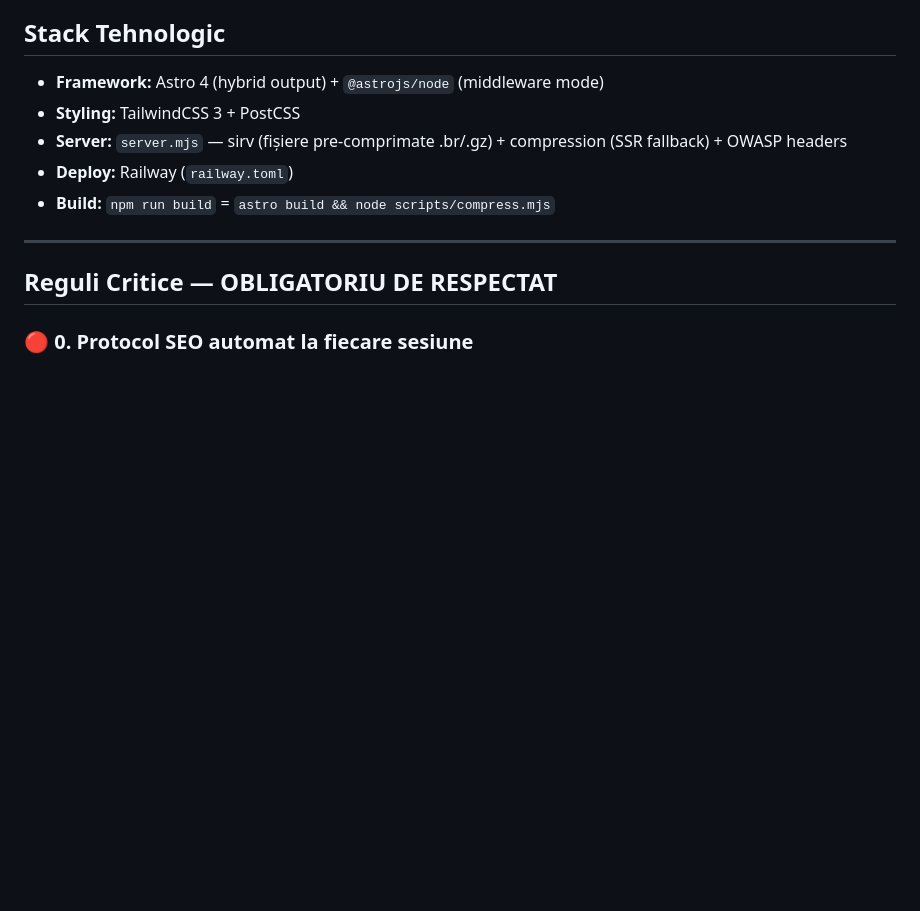
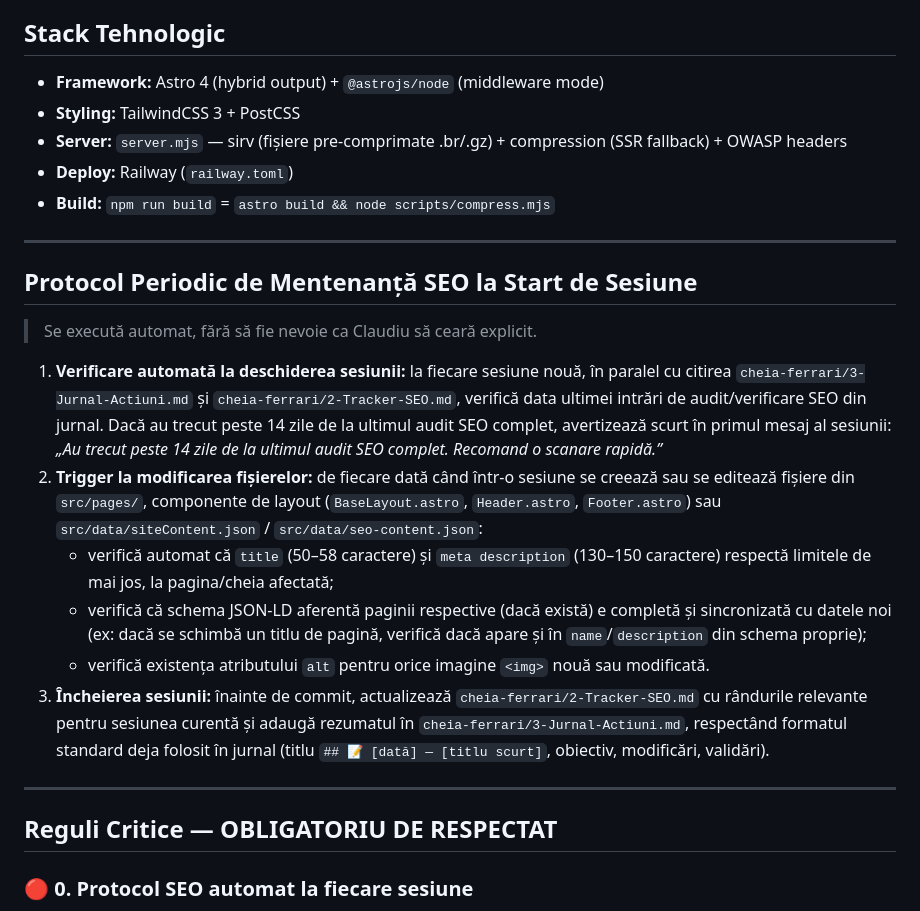
Before and after one commit to florentinapanaofficial-hash/Site-Trupa, a Markdown page: .github/copilot-instructions.md, the part around the change. Drawn GitHub-style; blank space fills up the shorter version.

Commit message:
Docs: Protocol periodic de mentenanta SEO la start de sesiune

```diff
--- a/.github/copilot-instructions.md
+++ b/.github/copilot-instructions.md
@@ -11,6 +11,19 @@
 - **Server:** `server.mjs` — sirv (fișiere pre-comprimate .br/.gz) + compression (SSR fallback) + OWASP headers
 - **Deploy:** Railway (`railway.toml`)
 - **Build:** `npm run build` = `astro build && node scripts/compress.mjs`
+
+---
+
+## Protocol Periodic de Mentenanță SEO la Start de Sesiune
+
+> Se execută automat, fără să fie nevoie ca Claudiu să ceară explicit.
+
+1. **Verificare automată la deschiderea sesiunii:** la fiecare sesiune nouă, în paralel cu citirea `cheia-ferrari/3-Jurnal-Actiuni.md` și `cheia-ferrari/2-Tracker-SEO.md`, verifică data ultimei intrări de audit/verificare SEO din jurnal. Dacă au trecut peste 14 zile de la ultimul audit SEO complet, avertizează scurt în primul mesaj al sesiunii: *„Au trecut peste 14 zile de la ultimul audit SEO complet. Recomand o scanare rapidă.”*
+2. **Trigger la modificarea fișierelor:** de fiecare dată când într-o sesiune se creează sau se editează fișiere din `src/pages/`, componente de layout (`BaseLayout.astro`, `Header.astro`, `Footer.astro`) sau `src/data/siteContent.json` / `src/data/seo-content.json`:
+   - verifică automat că `title` (50–58 caractere) și `meta description` (130–150 caractere) respectă limitele de mai jos, la pagina/cheia afectată;
+   - verifică că schema JSON-LD aferentă paginii respective (dacă există) e completă și sincronizată cu datele noi (ex: dacă se schimbă un titlu de pagină, verifică dacă apare și în `name`/`description` din schema proprie);
+   - verifică existența atributului `alt` pentru orice imagine `<img>` nouă sau modificată.
+3. **Încheierea sesiunii:** înainte de commit, actualizează `cheia-ferrari/2-Tracker-SEO.md` cu rândurile relevante pentru sesiunea curentă și adaugă rezumatul în `cheia-ferrari/3-Jurnal-Actiuni.md`, respectând formatul standard deja folosit în jurnal (titlu `## 📝 [dată] — [titlu scurt]`, obiectiv, modificări, validări).
 
 ---
 
```
Also changed, not shown: cheia-ferrari/1-Regulament-Autopilot.md (+11 -0 lines).
